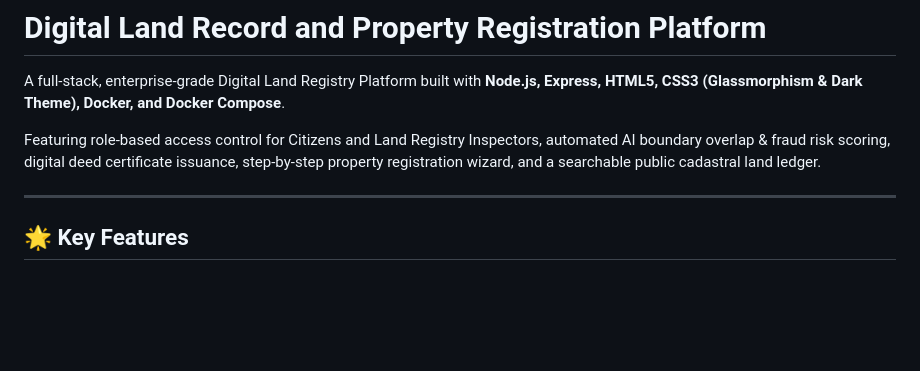
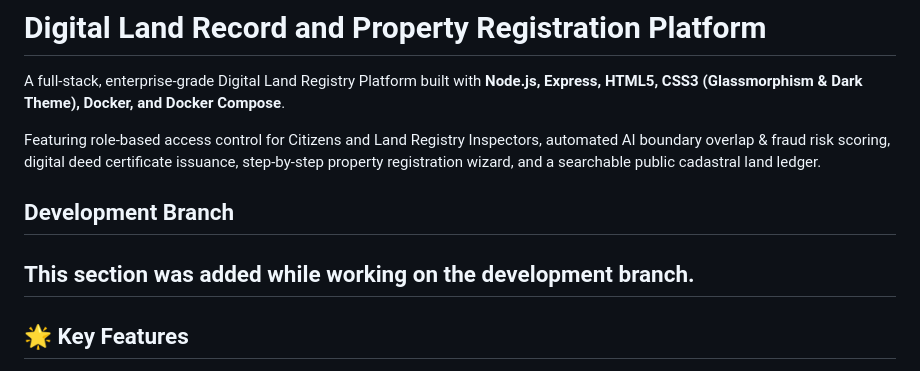
Before and after one commit to Anirudh-Yadav33/Digital-Land-record-management-, a Markdown page: README.md, the part around the change. GitHub-like rendering; blank space fills up the shorter version.

Commit message:
Update README in development branch

```diff
--- a/README.md
+++ b/README.md
@@ -3,7 +3,9 @@
 A full-stack, enterprise-grade Digital Land Registry Platform built with **Node.js, Express, HTML5, CSS3 (Glassmorphism & Dark Theme), Docker, and Docker Compose**.
 
 Featuring role-based access control for Citizens and Land Registry Inspectors, automated AI boundary overlap & fraud risk scoring, digital deed certificate issuance, step-by-step property registration wizard, and a searchable public cadastral land ledger.
+## Development Branch
 
+This section was added while working on the development branch.
 ---
 
 ## 🌟 Key Features
```
